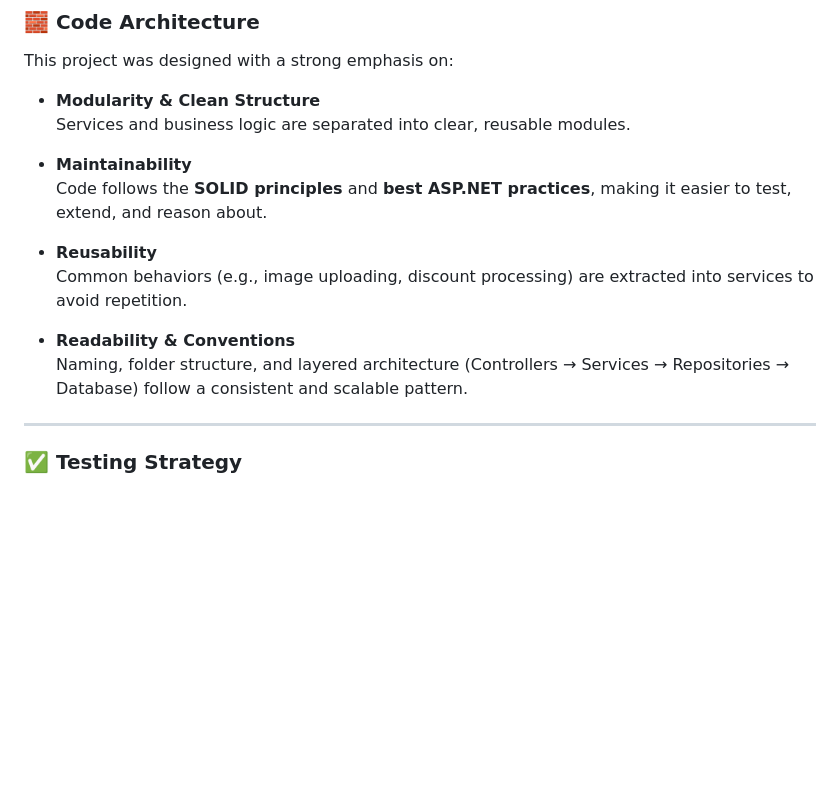
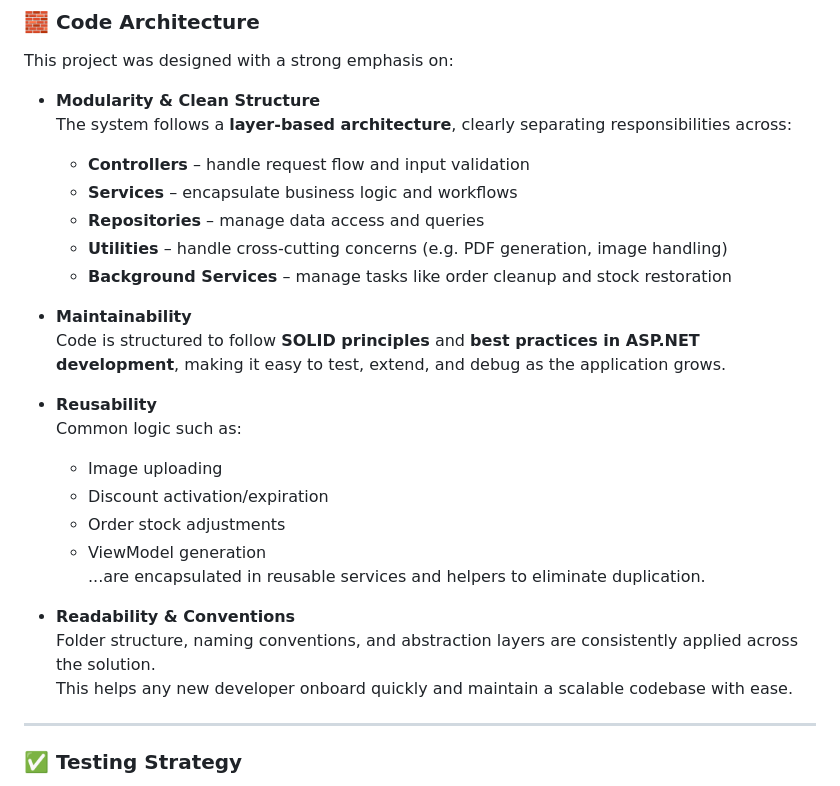
Before and after one commit to Tankybott/WebShop, a Markdown page: README.md, the part around the change. Rendered like a GitHub page; blank space fills up the shorter version.

```diff
--- a/README.md
+++ b/README.md
@@ -324,16 +324,27 @@ This application was built using the following technologies:
 This project was designed with a strong emphasis on:
 
 - **Modularity & Clean Structure**
-  Services and business logic are separated into clear, reusable modules.
+  The system follows a **layer-based architecture**, clearly separating responsibilities across:
+  - **Controllers** – handle request flow and input validation
+  - **Services** – encapsulate business logic and workflows
+  - **Repositories** – manage data access and queries
+  - **Utilities** – handle cross-cutting concerns (e.g. PDF generation, image handling)
+  - **Background Services** – manage tasks like order cleanup and stock restoration
 
 - **Maintainability**
-  Code follows the **SOLID principles** and **best ASP.NET practices**, making it easier to test, extend, and reason about.
+  Code is structured to follow **SOLID principles** and **best practices in ASP.NET development**, making it easy to test, extend, and debug as the application grows.
 
 - **Reusability**
-  Common behaviors (e.g., image uploading, discount processing) are extracted into services to avoid repetition.
+  Common logic such as:
+  - Image uploading
+  - Discount activation/expiration
+  - Order stock adjustments
+  - ViewModel generation
+  ...are encapsulated in reusable services and helpers to eliminate duplication.
 
 - **Readability & Conventions**
-  Naming, folder structure, and layered architecture (Controllers → Services → Repositories → Database) follow a consistent and scalable pattern.
+  Folder structure, naming conventions, and abstraction layers are consistently applied across the solution.
+  This helps any new developer onboard quickly and maintain a scalable codebase with ease.
 
 ---
 
```
